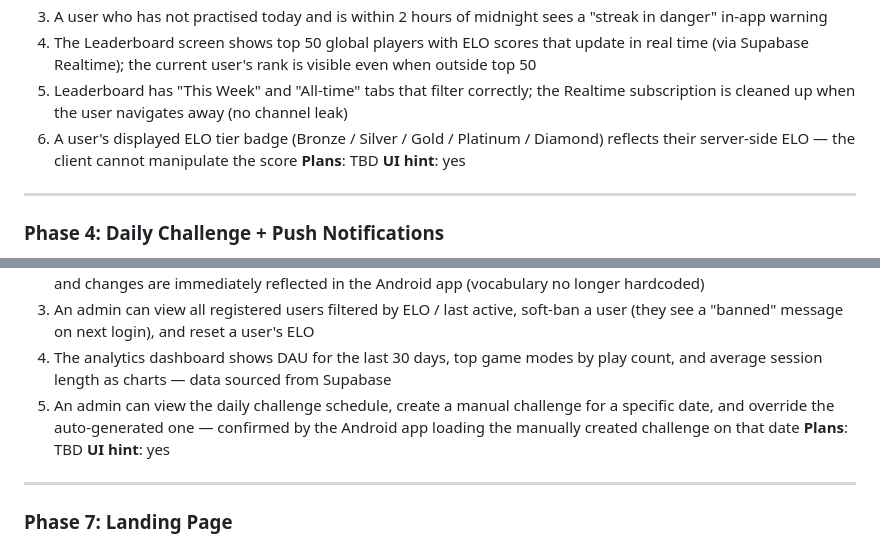
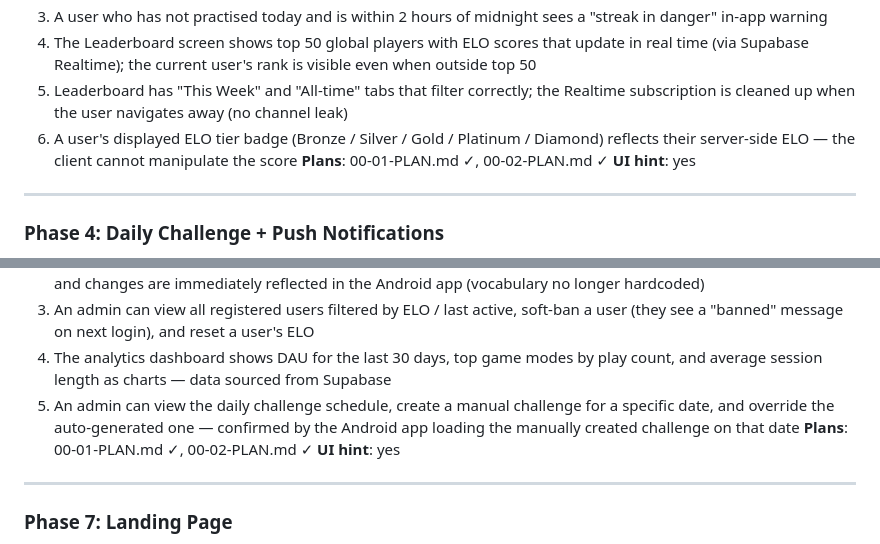
Before and after one commit to VincentBoy0/Vietforces, a Markdown page: .planning/ROADMAP.md, 2 parts joined by grey strips. Rendered like a GitHub page.

```diff
--- a/.planning/ROADMAP.md
+++ b/.planning/ROADMAP.md
@@ -80,7 +80,7 @@
   4. The Leaderboard screen shows top 50 global players with ELO scores that update in real time (via Supabase Realtime); the current user's rank is visible even when outside top 50
   5. Leaderboard has "This Week" and "All-time" tabs that filter correctly; the Realtime subscription is cleaned up when the user navigates away (no channel leak)
   6. A user's displayed ELO tier badge (Bronze / Silver / Gold / Platinum / Diamond) reflects their server-side ELO — the client cannot manipulate the score
-**Plans**: TBD
+**Plans**: 00-01-PLAN.md ✓, 00-02-PLAN.md ✓
 **UI hint**: yes
 
 ---
@@ -127,7 +127,7 @@
   3. An admin can view all registered users filtered by ELO / last active, soft-ban a user (they see a "banned" message on next login), and reset a user's ELO
   4. The analytics dashboard shows DAU for the last 30 days, top game modes by play count, and average session length as charts — data sourced from Supabase
   5. An admin can view the daily challenge schedule, create a manual challenge for a specific date, and override the auto-generated one — confirmed by the Android app loading the manually created challenge on that date
-**Plans**: TBD
+**Plans**: 00-01-PLAN.md ✓, 00-02-PLAN.md ✓
 **UI hint**: yes
 
 ---
```
Also changed, not shown: other parts of .planning/ROADMAP.md (+10 -10 lines).
